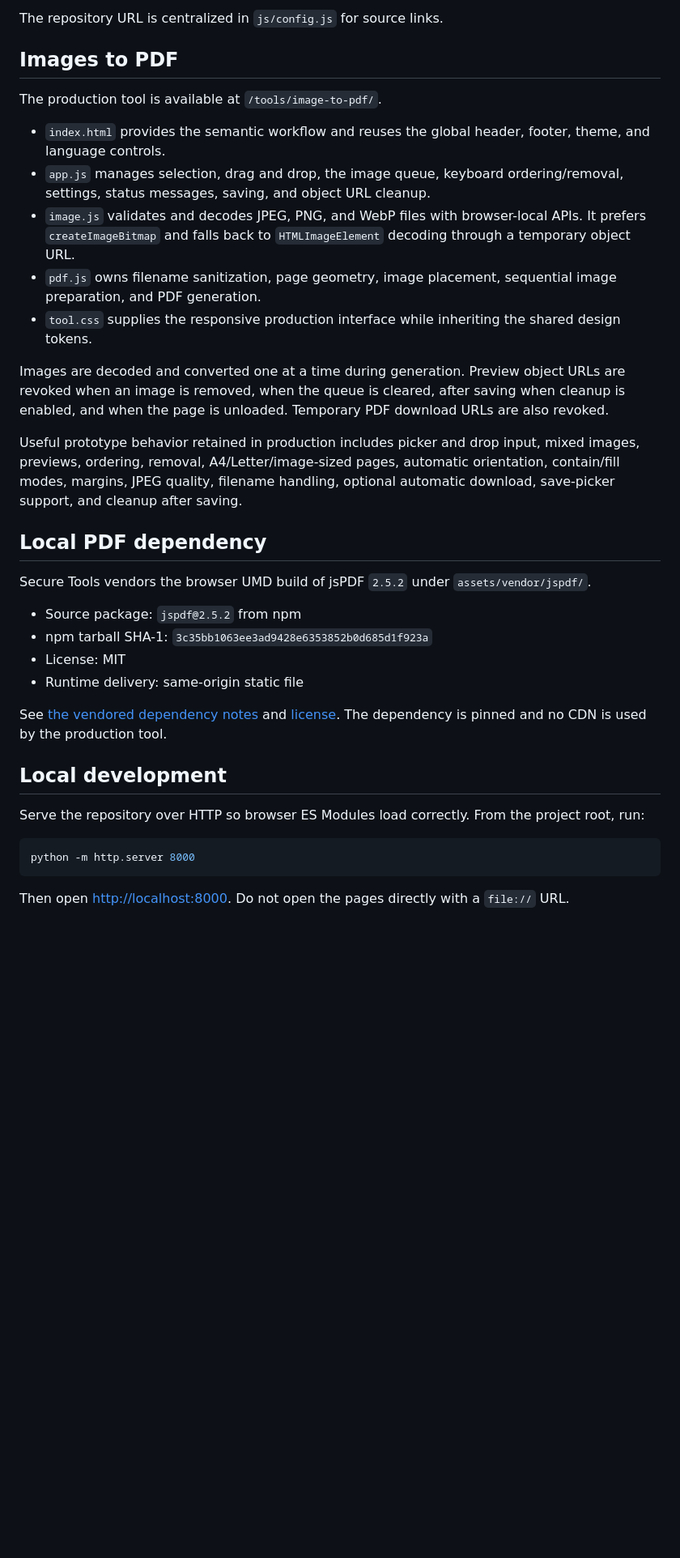
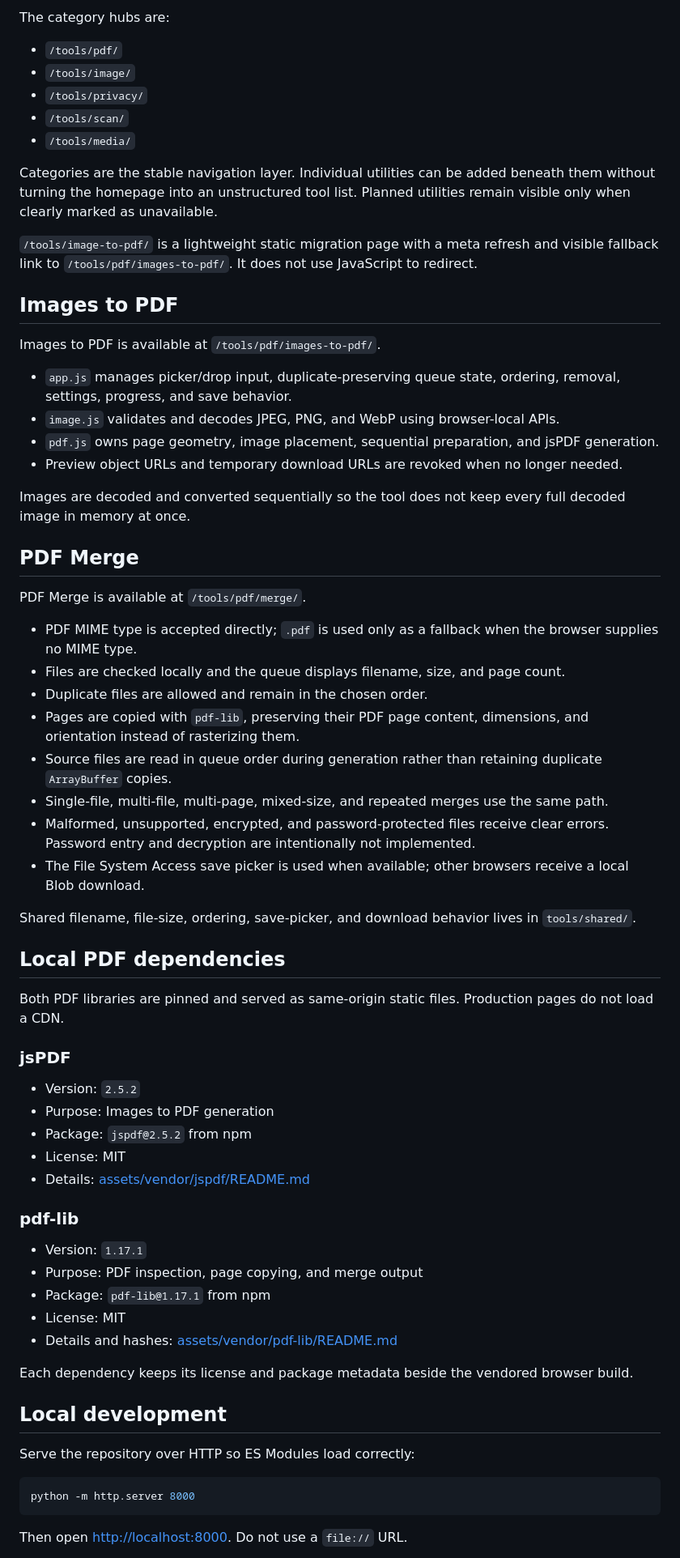
Before and after one commit to SecureToolsProject/Secure_Tools, a Markdown page: README.md, the part around one of its changes. Shown at 81% size. GitHub-like rendering; blank space fills up the shorter version.

Commit message:
📄[Docs] Update tool category architecture

````diff
--- a/README.md
+++ b/README.md
@@ -60,38 +71,71 @@ The web hub is a static site built with semantic HTML, readable CSS, and Vanilla
 
-The repository URL is centralized in `js/config.js` for source links.
+The category hubs are:
+
+- `/tools/pdf/`
+- `/tools/image/`
+- `/tools/privacy/`
+- `/tools/scan/`
+- `/tools/media/`
+
+Categories are the stable navigation layer. Individual utilities can be added beneath them without turning the homepage into an unstructured tool list. Planned utilities remain visible only when clearly marked as unavailable.
+
+`/tools/image-to-pdf/` is a lightweight static migration page with a meta refresh and visible fallback link to `/tools/pdf/images-to-pdf/`. It does not use JavaScript to redirect.
 
 ## Images to PDF
 
-The production tool is available at `/tools/image-to-pdf/`.
+Images to PDF is available at `/tools/pdf/images-to-pdf/`.
 
-- `index.html` provides the semantic workflow and reuses the global header, footer, theme, and language controls.
-- `app.js` manages selection, drag and drop, the image queue, keyboard ordering/removal, settings, status messages, saving, and object URL cleanup.
-- `image.js` validates and decodes JPEG, PNG, and WebP files with browser-local APIs. It prefers `createImageBitmap` and falls back to `HTMLImageElement` decoding through a temporary object URL.
-- `pdf.js` owns filename sanitization, page geometry, image placement, sequential image preparation, and PDF generation.
-- `tool.css` supplies the responsive production interface while inheriting the shared design tokens.
+- `app.js` manages picker/drop input, duplicate-preserving queue state, ordering, removal, settings, progress, and save behavior.
+- `image.js` validates and decodes JPEG, PNG, and WebP using browser-local APIs.
+- `pdf.js` owns page geometry, image placement, sequential preparation, and jsPDF generation.
+- Preview object URLs and temporary download URLs are revoked when no longer needed.
 
-Images are decoded and converted one at a time during generation. Preview object URLs are revoked when an image is removed, when the queue is cleared, after saving when cleanup is enabled, and when the page is unloaded. Temporary PDF download URLs are also revoked.
+Images are decoded and converted sequentially so the tool does not keep every full decoded image in memory at once.
 
-Useful prototype behavior retained in production includes picker and drop input, mixed images, previews, ordering, removal, A4/Letter/image-sized pages, automatic orientation, contain/fill modes, margins, JPEG quality, filename handling, optional automatic download, save-picker support, and cleanup after saving.
+## PDF Merge
 
-## Local PDF dependency
+PDF Merge is available at `/tools/pdf/merge/`.
 
-Secure Tools vendors the browser UMD build of jsPDF `2.5.2` under `assets/vendor/jspdf/`.
+- PDF MIME type is accepted directly; `.pdf` is used only as a fallback when the browser supplies no MIME type.
+- Files are checked locally and the queue displays filename, size, and page count.
+- Duplicate files are allowed and remain in the chosen order.
+- Pages are copied with `pdf-lib`, preserving their PDF page content, dimensions, and orientation instead of rasterizing them.
+- Source files are read in queue order during generation rather than retaining duplicate `ArrayBuffer` copies.
+- Single-file, multi-file, multi-page, mixed-size, and repeated merges use the same path.
+- Malformed, unsupported, encrypted, and password-protected files receive clear errors. Password entry and decryption are intentionally not implemented.
+- The File System Access save picker is used when available; other browsers receive a local Blob download.
 
-- Source package: `jspdf@2.5.2` from npm
-- npm tarball SHA-1: `3c35bb1063ee3ad9428e6353852b0d685d1f923a`
+Shared filename, file-size, ordering, save-picker, and download behavior lives in `tools/shared/`.
+
+## Local PDF dependencies
+
+Both PDF libraries are pinned and served as same-origin static files. Production pages do not load a CDN.
+
+### jsPDF
+
+- Version: `2.5.2`
+- Purpose: Images to PDF generation
+- Package: `jspdf@2.5.2` from npm
 - License: MIT
-- Runtime delivery: same-origin static file
+- Details: [assets/vendor/jspdf/README.md](./assets/vendor/jspdf/README.md)
 
-See [the vendored dependency notes](./assets/vendor/jspdf/README.md) and [license](./assets/vendor/jspdf/LICENSE.txt). The dependency is pinned and no CDN is used by the production tool.
+### pdf-lib
+
+- Version: `1.17.1`
+- Purpose: PDF inspection, page copying, and merge output
+- Package: `pdf-lib@1.17.1` from npm
+- License: MIT
+- Details and hashes: [assets/vendor/pdf-lib/README.md](./assets/vendor/pdf-lib/README.md)
+
+Each dependency keeps its license and package metadata beside the vendored browser build.
 
 ## Local development
 
-Serve the repository over HTTP so browser ES Modules load correctly. From the project root, run:
+Serve the repository over HTTP so ES Modules load correctly:
 
 ```bash
 python -m http.server 8000
 ```
 
-Then open [http://localhost:8000](http://localhost:8000). Do not open the pages directly with a `file://` URL.
+Then open [http://localhost:8000](http://localhost:8000). Do not use a `file://` URL.
 
````
Also changed, not shown: other parts of README.md (+60 -33 lines).
